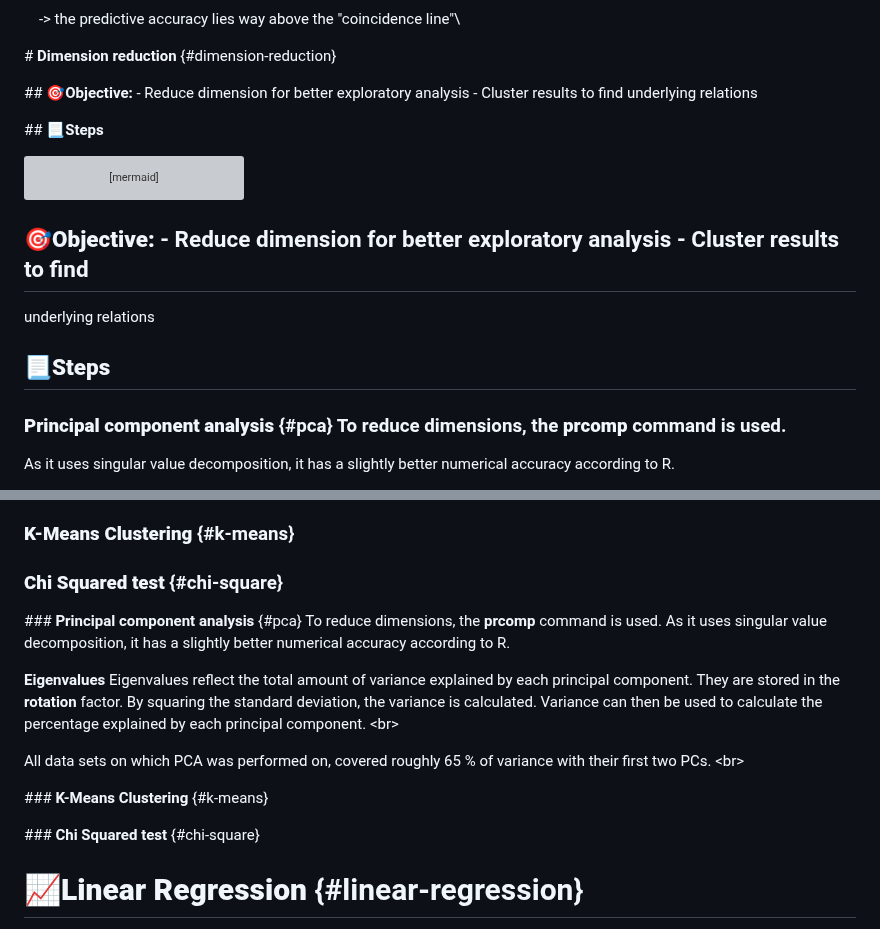
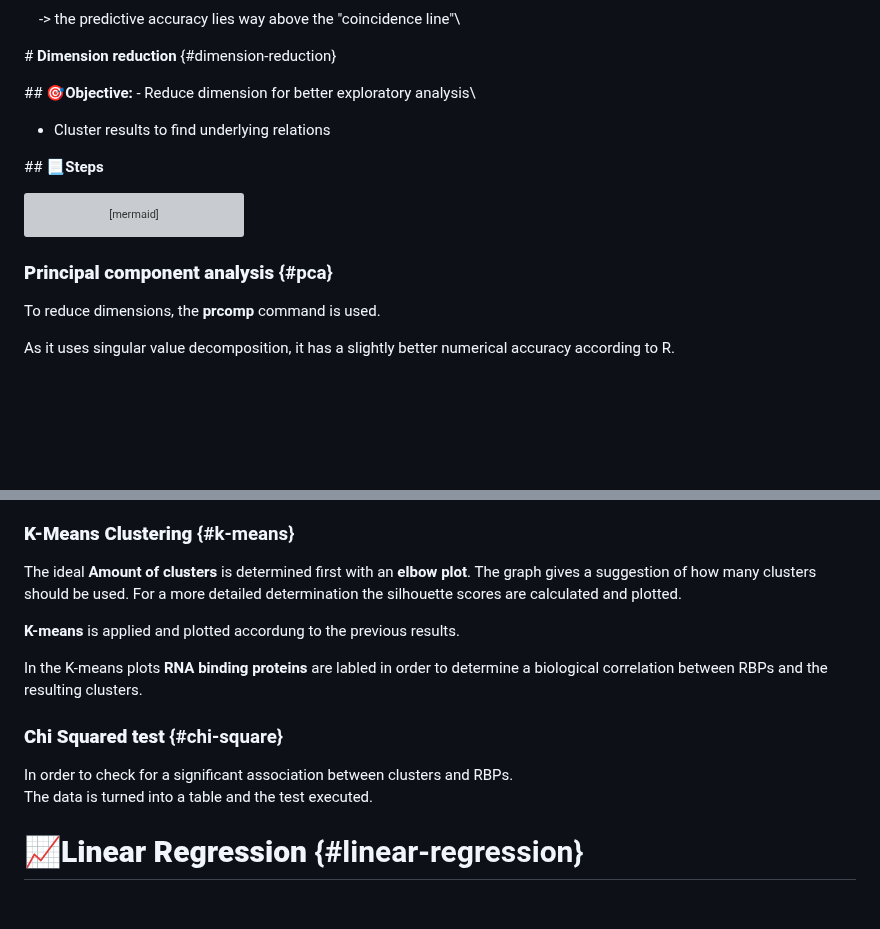
Before and after one commit to MichelaPozzi/2025-topic-03-group-04, a Markdown page: README.md, 2 parts joined by grey strips. GitHub-like rendering; blank space fills up the shorter version; grey boxes are pictures that could not be loaded.

````diff
--- a/README.md
+++ b/README.md
@@ -372,8 +372,8 @@ RNA-binding for other proteins from our dataset.
 
 \# **Dimension reduction** {#dimension-reduction}
 
-\## **🎯Objective:** - Reduce dimension for better exploratory analysis - Cluster results to find
-underlying relations
+\## **🎯Objective:** - Reduce dimension for better exploratory analysis\
+- Cluster results to find underlying relations
 
 \## **📃Steps**
 
@@ -390,13 +390,9 @@ flowchart LR
     H --> J[Chi Squared testing]
 ```
 
-## **🎯Objective:** - Reduce dimension for better exploratory analysis - Cluster results to find
+### **Principal component analysis** {#pca}
 
-underlying relations
-
-## **📃Steps**
-
-### **Principal component analysis** {#pca} To reduce dimensions, the **prcomp** command is used.
+To reduce dimensions, the **prcomp** command is used.
 
 As it uses singular value decomposition, it has a slightly better numerical accuracy according to R.
 
@@ -410,22 +406,19 @@ PCs. \<br\>
 
 ### **K-Means Clustering** {#k-means}
 
+The ideal **Amount of clusters** is determined first with an **elbow plot**. The graph gives a
+suggestion of how many clusters should be used. For a more detailed determination the silhouette
+scores are calculated and plotted.
+
+**K-means** is applied and plotted accordung to the previous results.
+
+In the K-means plots **RNA binding proteins** are labled in order to determine a biological
+correlation between RBPs and the resulting clusters.
+
 ### **Chi Squared test** {#chi-square}
 
-\### **Principal component analysis** {#pca} To reduce dimensions, the **prcomp** command is used.
-As it uses singular value decomposition, it has a slightly better numerical accuracy according to R.
-
-**Eigenvalues** Eigenvalues reflect the total amount of variance explained by each principal
-component. They are stored in the **rotation** factor. By squaring the standard deviation, the
-variance is calculated. Variance can then be used to calculate the percentage explained by each
-principal component. \<br\>
-
-All data sets on which PCA was performed on, covered roughly 65 % of variance with their first two
-PCs. \<br\>
-
-\### **K-Means Clustering** {#k-means}
-
-\### **Chi Squared test** {#chi-square}
+In order to check for a significant association between clusters and RBPs.\
+The data is turned into a table and the test executed.
 
 # **📈Linear Regression** {#linear-regression}
 
````
Also changed, not shown: other parts of README.md (+2 -2 lines).
